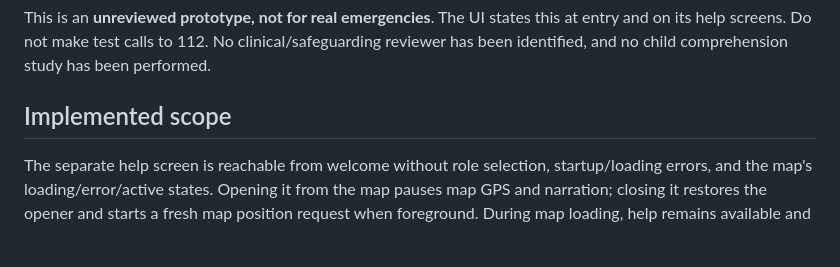
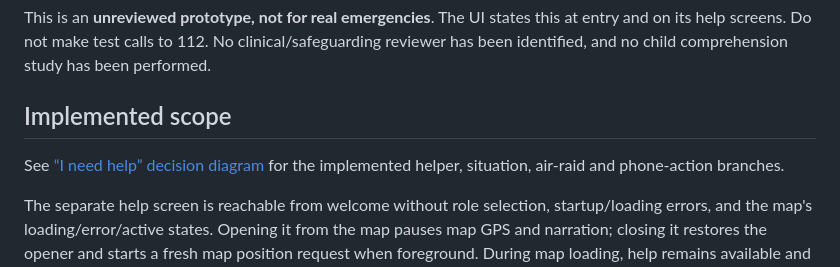
Before and after one commit to Mighty683/hackyeah, a Markdown page: docs/EMERGENCY_HELP.md, the part around the change. Rendered like a GitHub page; blank space fills up the shorter version.

```diff
--- a/docs/EMERGENCY_HELP.md
+++ b/docs/EMERGENCY_HELP.md
@@ -3,6 +3,8 @@
 This is an **unreviewed prototype, not for real emergencies**. The UI states this at entry and on its help screens. Do not make test calls to 112. No clinical/safeguarding reviewer has been identified, and no child comprehension study has been performed.
 
 ## Implemented scope
+
+See [“I need help” decision diagram](I_NEED_HELP_DECISION_DIAGRAM.md) for the implemented helper, situation, air-raid and phone-action branches.
 
 The separate help screen is reachable from welcome without role selection, startup/loading errors, and the map's loading/error/active states. Opening it from the map pauses map GPS and narration; closing it restores the opener and starts a fresh map position request when foreground. During map loading, help remains available and defers creation of the map until help closes. Help has its own calm theme and visible prototype notice, without a training mascot, scores, countdowns, sirens, forced speech, or claims that someone is monitoring the child.
 
```
Also changed, not shown: docs/I_NEED_HELP_DECISION_DIAGRAM.md (added, +124 -0 lines), docs/SCREEN_FLOW.md (+2 -0 lines).
